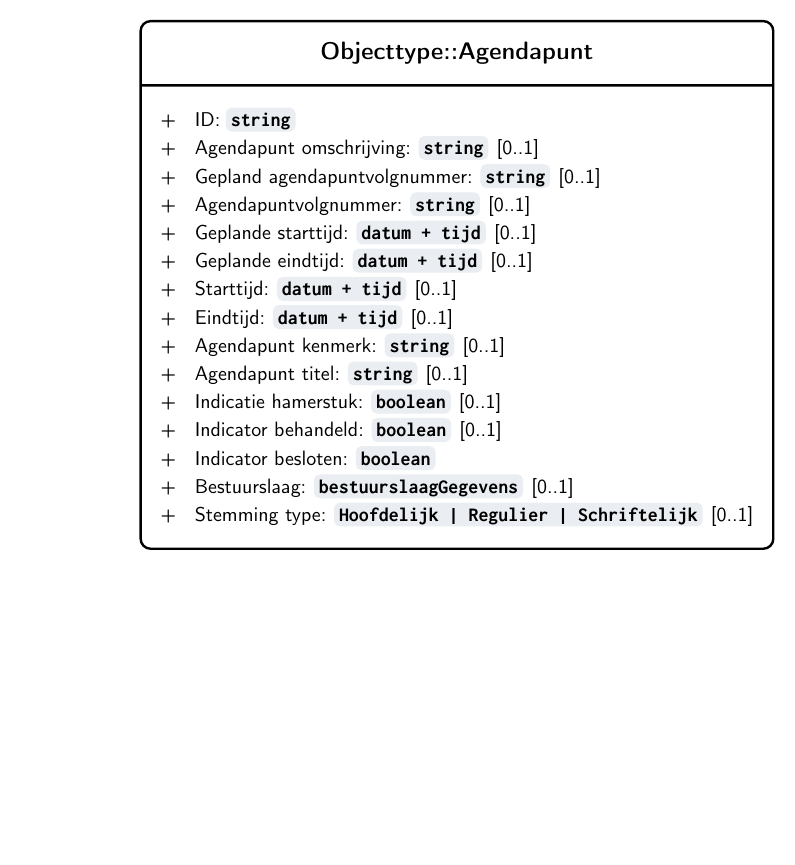
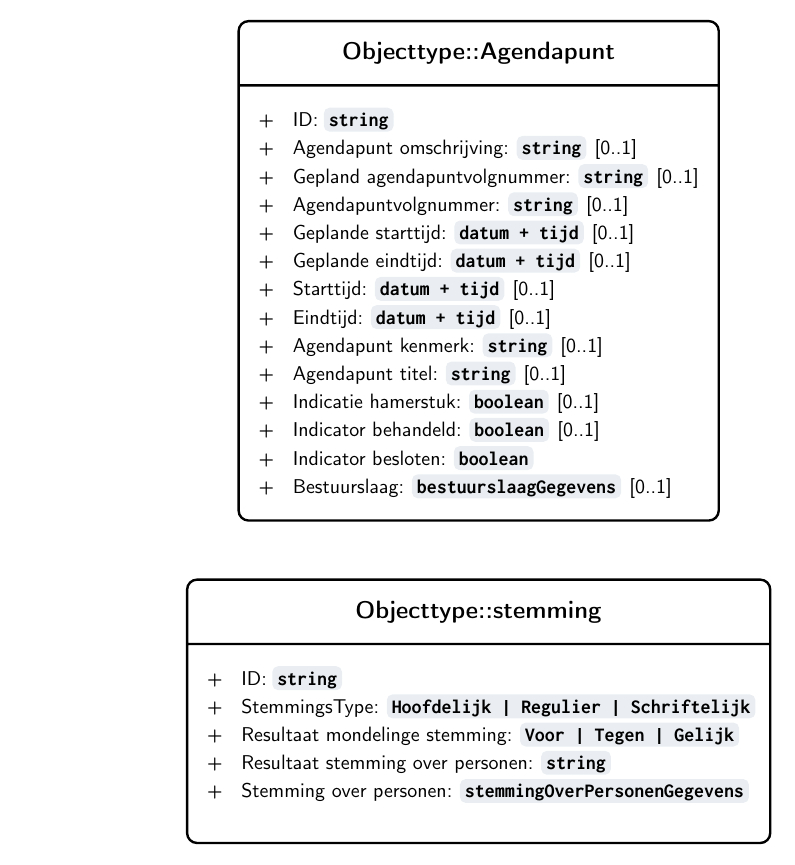
Before and after one commit to Regionaal-Archief-Rivierenland/ORI-XSD, a LaTeX figure (docs/UML.tex): the whole page, the shorter picture padded with empty space. Compiled offline with pdfLaTeX; a LaTeX package or settings file that is missing is left out.

Commit message:
Begin aan stemming

```diff
--- a/docs/UML.tex
+++ b/docs/UML.tex
@@ -3,7 +3,7 @@
 \usepackage{tikz}
 \usepackage{amsmath}
 \usepackage{mathtools}
-\usepackage{microtype}
+\usepackage[kerning=true, tracking=true]{microtype}
 \usepackage[dutch]{babel}
 
 \usepackage{inconsolata}
@@ -65,7 +66,7 @@
       {\textcolor{black}{\textbf{#2}}}
 }
 
-\usepackage{MyriadPro}
+\usepackage[]{MyriadPro}
 
 \begin{document}
 
@@ -73,15 +74,24 @@
 %% \renewcommand{\familydefault}{\sfdefault}
 \sffamily
 
-
 \usetikzlibrary{arrows}
 \usetikzlibrary{shapes.multipart}
+\usetikzlibrary{positioning}
 
 %% TODO
 %% - check if different number style in Myriad pro looks nice
 %% - try semi boldfont for Attribute names
+%%   - too difficult with pdflatex
 %% - maybe bullets instead of plusses? Making a proper list also gives more flexibility
 %%    - all the more because the plusses serve little purposes
+
+
+%% Header of boxes
+\newcommand{\objectheader}[1]{{\large \textbf{#1}}
+  \nodepart{two}
+}
+%% Attribute typesetting
+\newcommand{\attribute}[3]{+ \; #1: \datatype{#2} #3}
 
 \begin{tikzpicture}[
     %% not sure why the "header" is still centered after align=left, but oh well
@@ -89,23 +99,34 @@
       draw=black, align=left, rounded corners=5pt, very thick, inner sep=10pt}]
 
   \node (agendapunt) [ORI object]
-        {{\large \textbf{Objecttype::Agendapunt}}
-          \nodepart[inner sep=-1pt]{two}
-          + \; ID: \datatype{string} \\
-          + \; Agendapunt omschrijving: \datatype{string} [0..1] \\
-          + \; Gepland agendapuntvolgnummer: \datatype{string} [0..1] \\
-          + \; Agendapuntvolgnummer: \datatype{string} [0..1] \\
-          + \; Geplande starttijd: \datatype{datum + tijd} [0..1] \\
-          + \; Geplande eindtijd: \datatype{datum + tijd} [0..1] \\
-          + \; Starttijd: \datatype{datum + tijd} [0..1] \\
-          + \; Eindtijd: \datatype{datum + tijd} [0..1] \\
-          + \; Agendapunt kenmerk: \datatype{string} [0..1] \\
-          + \; Agendapunt titel: \datatype{string} [0..1] \\
-          + \; Indicatie hamerstuk: \datatype{boolean} [0..1] \\
-          + \; Indicator behandeld: \datatype{boolean} [0..1] \\
-          + \; Indicator besloten: \datatype{boolean} \\
-          + \; Bestuurslaag: \datatype{bestuurslaagGegevens} [0..1] \\
-          + \; Stemming type: \datakeuze{Hoofdelijk | Regulier | Schriftelijk} [0..1]
+        {
+          \objectheader{Objecttype::Agendapunt}
+
+          \attribute{ID}{string} \\
+          \attribute{Agendapunt omschrijving}{string}{[0..1]} \\
+          \attribute{Gepland agendapuntvolgnummer}{string}{[0..1]} \\
+          \attribute{Agendapuntvolgnummer}{string}{[0..1]} \\
+          \attribute{Geplande starttijd}{datum + tijd}{[0..1]} \\
+          \attribute{Geplande eindtijd}{datum + tijd}{[0..1]} \\
+          \attribute{Starttijd}{datum + tijd}{[0..1]} \\
+          \attribute{Eindtijd}{datum + tijd}{[0..1]} \\
+          \attribute{Agendapunt kenmerk}{string}{[0..1]} \\
+          \attribute{Agendapunt titel}{string}{[0..1]} \\
+          \attribute{Indicatie hamerstuk}{boolean}{[0..1]} \\
+          \attribute{Indicator behandeld}{boolean}{[0..1]} \\
+          \attribute{Indicator besloten}{boolean}{} \\
+          \attribute{Bestuurslaag}{bestuurslaagGegevens}{[0..1]}
+        };
+
+  \node (stemming) [ORI object, below = 1cm of agendapunt]
+        {
+          \objectheader{Objecttype::stemming}
+
+          \attribute{ID}{string} \\
+          \attribute{StemmingsType}{Hoofdelijk | Regulier | Schriftelijk} \\
+          \attribute{Resultaat mondelinge stemming}{Voor | Tegen | Gelijk} \\
+          \attribute{Resultaat stemming over personen}{string} \\
+          \attribute{Stemming over personen}{stemmingOverPersonenGegevens} \\
         };
 \end{tikzpicture}
 
```
Also changed, not shown: docs/UML.tex (1 more changed lines).
